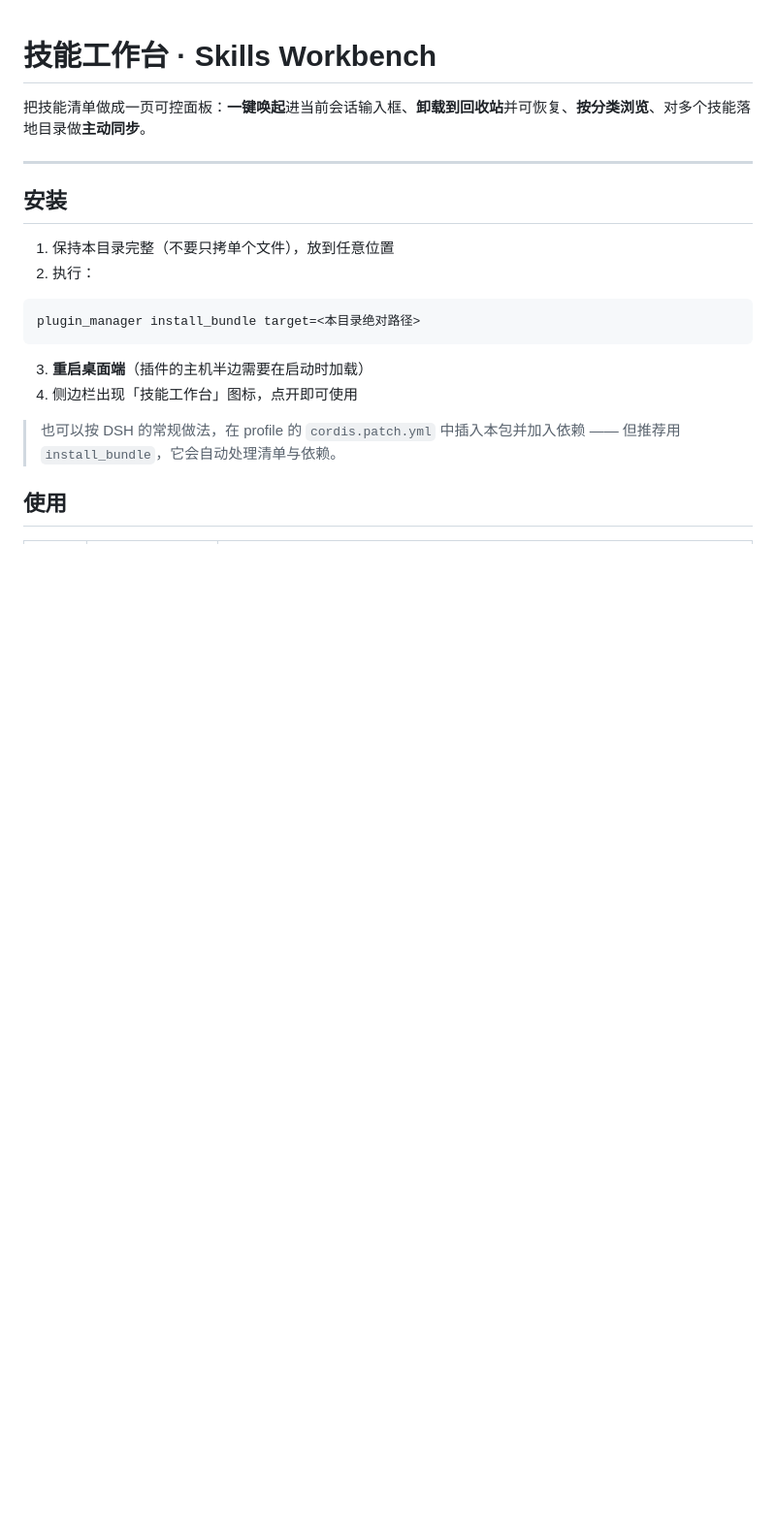
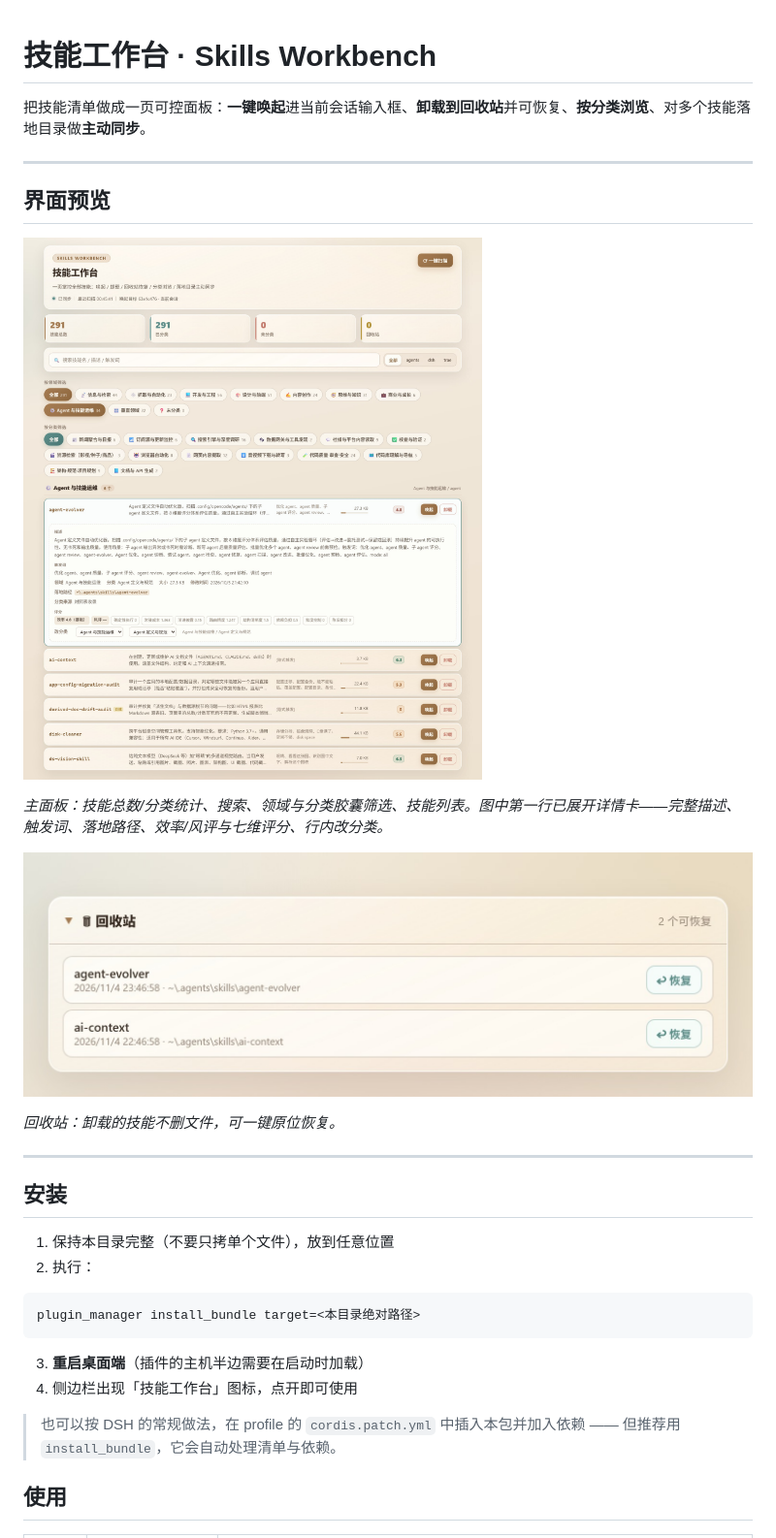
Before and after one commit to muerdon/dsh-skills-workbench, a Markdown page: README.md, the part around the change. Shown at 97% size. Rendered like a GitHub page; pictures changed too: docs/screenshots/panel.jpg (added), docs/screenshots/trash.jpg (added); blank space fills up the shorter version.

Commit message:
docs: 加界面预览截图（主面板 + 回收站），README 增预览章节

```diff
--- a/README.md
+++ b/README.md
@@ -1,6 +1,18 @@
 # 技能工作台 · Skills Workbench
 
 把技能清单做成一页可控面板：**一键唤起**进当前会话输入框、**卸载到回收站**并可恢复、**按分类浏览**、对多个技能落地目录做**主动同步**。
+
+---
+
+## 界面预览
+
+![技能工作台主面板](docs/screenshots/panel.jpg)
+
+*主面板：技能总数/分类统计、搜索、领域与分类胶囊筛选、技能列表。图中第一行已展开详情卡——完整描述、触发词、落地路径、效率/风评与七维评分、行内改分类。*
+
+![回收站](docs/screenshots/trash.jpg)
+
+*回收站：卸载的技能不删文件，可一键原位恢复。*
 
 ---
 
```
Also changed, not shown: 1 other file.
